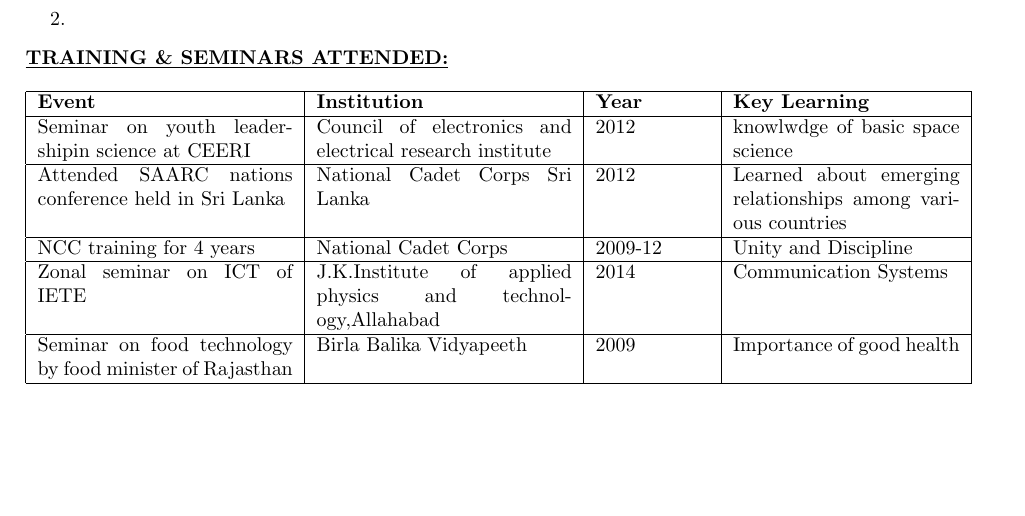
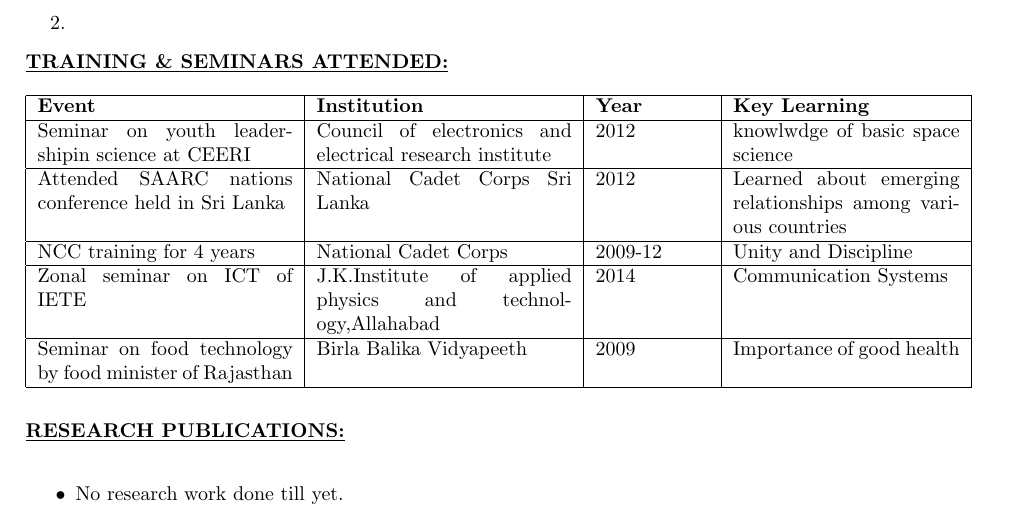
Before and after one commit to BhumikaVarshney/Bhumika_resume, a LaTeX CV (resume.tex): part of the page, cut so that both start at the same text, the shorter picture padded with empty space. Compiled offline with pdfLaTeX.

Commit message:
Research Publications added

```diff
--- a/resume.tex
+++ b/resume.tex
@@ -60,4 +60,12 @@
 				Seminar on food technology by food minister of Rajasthan & Birla Balika Vidyapeeth & 2009 & Importance of good health \\
 				\hline
 			\end{tabular}
+				\\
+				\\
+				\\
+				\underline{\textbf{RESEARCH PUBLICATIONS:}}\\
+				\begin{itemize}
+					\item No research work done till yet.
+				\end{itemize}
+
 \end{document}
```
Also changed, not shown: resume.pdf, 2 other files.
